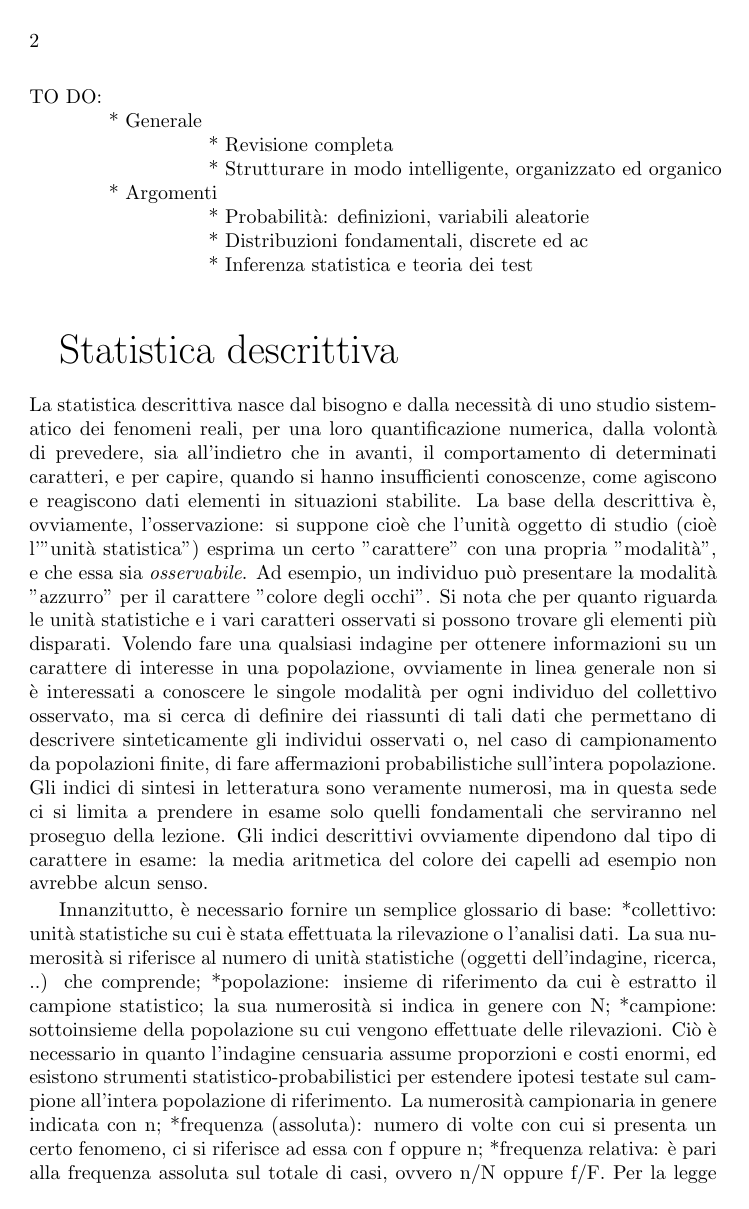
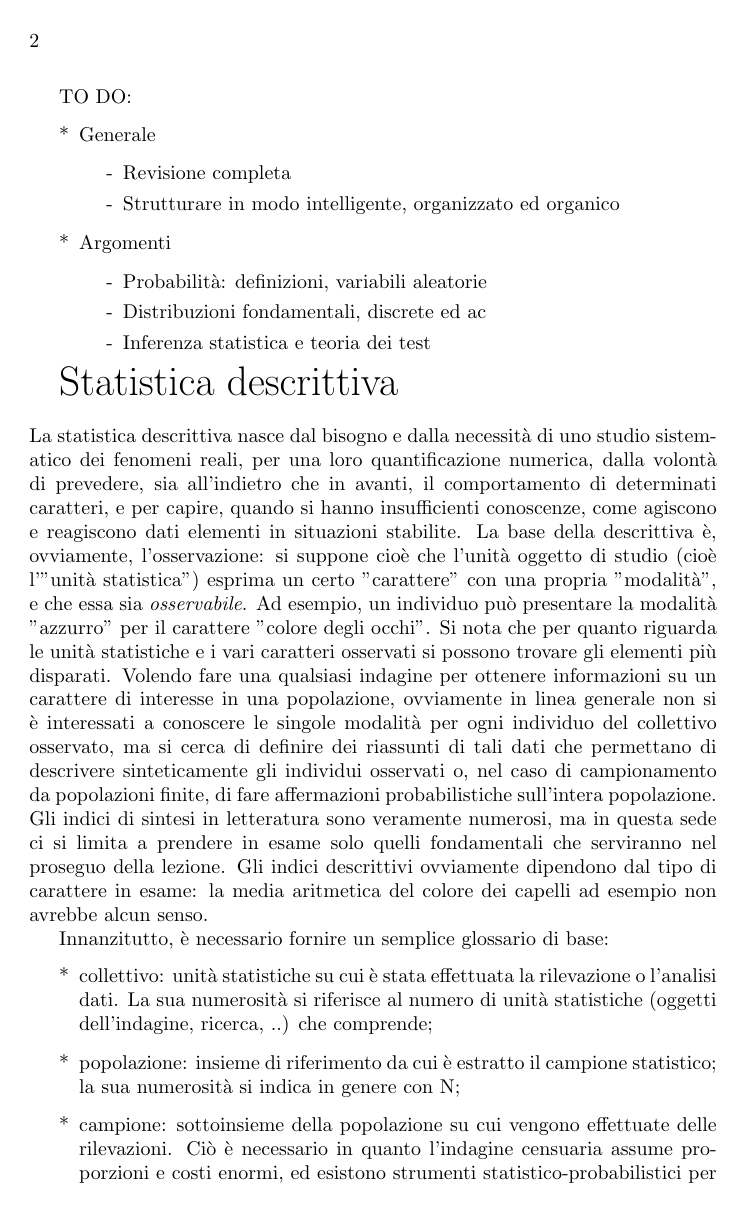
Before and after one commit to SunnyWangECNU/StatisticaDoc, a LaTeX book (tutorial_R.tex): page 2 of 8. Compiled offline with pdfLaTeX.

Commit message:
First code out try

```diff
--- a/tutorial_R.tex
+++ b/tutorial_R.tex
@@ -1,6 +1,4 @@
 \documentclass{book}
-
-\usepackage{Tabbing}
 
 \title{Appunti corso statistica ed R, prima parte}
 \author{Andrea Berardi - and.be.like@gmail.com}
@@ -13,17 +11,21 @@
 
 \maketitle
 
-\begin{Tabbing}
-TO DO: \TAB=								\\
-\TAB> * Generale \TAB= 							\\
-\TAB> \TAB> * Revisione completa 					\\
-\TAB> \TAB> * Strutturare in modo intelligente, organizzato ed organico \\
-\TAB> * Argomenti 							\\
-\TAB> \TAB> * Probabilit\`{a}: definizioni, variabili aleatorie		\\
-\TAB> \TAB> * Distribuzioni fondamentali, discrete ed ac		\\
-\TAB> \TAB> * Inferenza statistica e teoria dei test 			\\
+TO DO:
+\begin{list}{*}{}
+\item Generale
+\begin{list}{-}{}
+\item Revisione completa
+\item Strutturare in modo intelligente, organizzato ed organico
+\end{list}
+\item Argomenti
+\begin{list}{-}{}
+\item Probabilit\`{a}: definizioni, variabili aleatorie
+\item Distribuzioni fondamentali, discrete ed ac
+\item Inferenza statistica e teoria dei test
+\end{list}
+\end{list}
 
-\end{Tabbing}
 
 
 
@@ -37,10 +39,8 @@ Gli indici di sintesi in letteratura sono veramente numerosi, ma in questa sede
 Gli indici descrittivi ovviamente dipendono dal tipo di carattere in esame: la media aritmetica del colore dei capelli ad esempio non avrebbe alcun senso.
 
 Innanzitutto, \`{e} necessario fornire un semplice glossario di base:
-*collettivo: unit\`{a} statistiche su cui \`{e} stata effettuata la rilevazione o l'analisi dati. La sua numerosit\`{a} si riferisce al numero di unit\`{a} statistiche (oggetti dell'indagine, ricerca, ..) che comprende;
-*popolazione: insieme di riferimento da cui \`{e} estratto il campione statistico; la sua numerosit\`{a} si indica in genere con N;
-*campione: sottoinsieme della popolazione su cui vengono effettuate delle rilevazioni. Ciò \`{e} necessario in quanto l'indagine censuaria assume proporzioni e costi enormi, ed esistono strumenti statistico-probabilistici per estendere ipotesi testate sul campione all'intera popolazione di riferimento. La numerosit\`{a} campionaria in genere indicata con n;
-*frequenza (assoluta): numero di volte con cui si presenta un certo fenomeno, ci si riferisce ad essa con f oppure n;
-*frequenza relativa: \`{e} pari alla frequenza assoluta sul totale di casi, ovvero n/N oppure f/F. Per la legge debole dei grandi numeri tende, sotto larghe ipotesi, alla probabilit\`{a} dell'evento. Dalla frequenza realtiva derivano poi le percentuali, con una semplice moltiplicazione per 100;
-*carattere qualitativo: \`{e} un carattere non numerico, che può essere ordinato (es. insufficiente, sufficiente, buono) oppure sconnesso (es. blu, rosso, verde).
-*carattere quantitativo: \`{e} un carattere espresso numericamente, e può essere di tipo discreto o continuo. E' continuo se il suo campo di variazione \`{e} l'insieme dei numeri reali o comunque un insieme numerico denso, ed \`{e} discreto altrimenti. Alcuni carattere possono essere espressi sia in modo qualitativo che quantitativo, come ad esempio il peso.
+\begin{list}{*}{}
+\item collettivo: unit\`{a} statistiche su cui \`{e} stata effettuata la rilevazione o l'analisi dati. La sua numerosit\`{a} si riferisce al numero di unit\`{a} statistiche (oggetti dell'indagine, ricerca, ..) che comprende;
+\item popolazione: insieme di riferimento da cui \`{e} estratto il campione statistico; la sua numerosit\`{a} si indica in genere con N;
+\item campione: sottoinsieme della popolazione su cui vengono effettuate delle rilevazioni. Ciò \`{e} necessario in quanto l'indagine censuaria assume proporzioni e costi enormi, ed esistono strumenti statistico-probabilistici per estendere ipotesi testate sul campione all'intera popolazione di riferimento. La numerosit\`{a} campionaria in genere indicata con n;
+\item frequenza (assoluta): numero di volte con cui si presenta un certo fenomeno, ci si riferisce ad essa con f oppure n;
```
Also changed, not shown: tutorial_R.tex (9 more changed lines), 1 other file.
